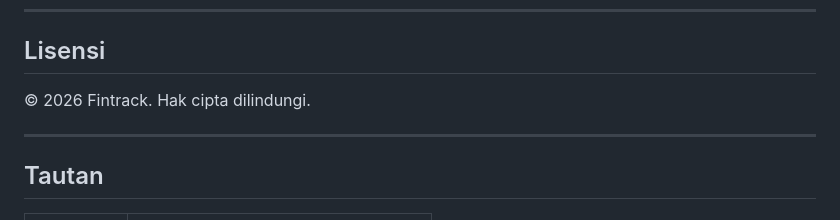
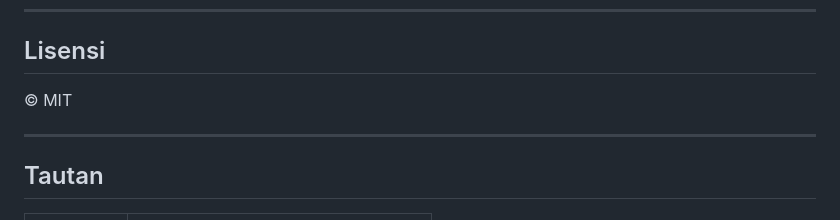
Before and after one commit to Aaksaa/Fintrack, a Markdown page: README.md, the part around the change. GitHub-like rendering.

```diff
--- a/README.md
+++ b/README.md
@@ -271,7 +271,7 @@ Untuk bug atau usulan fitur, buka [Issues](https://github.com/Aaksaa/fintrack/is
 
 ## Lisensi
 
-© 2026 Fintrack. Hak cipta dilindungi.
+© MIT
 
 <!-- Jika projek ingin dibuka lisensinya, tambahkan file LICENSE (misalnya MIT) dan perbarui bagian ini. -->
 
```
